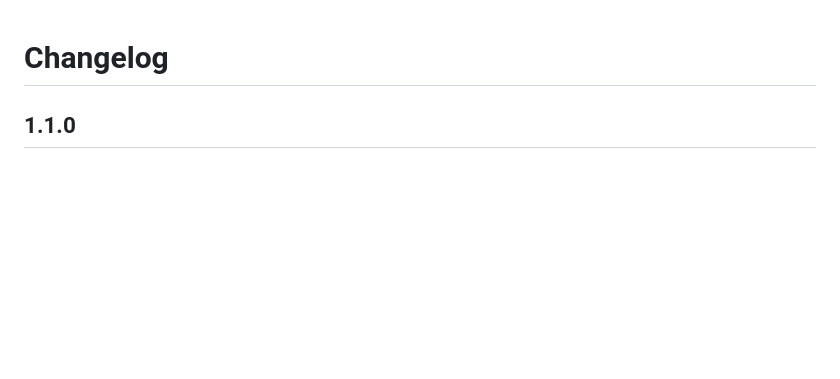
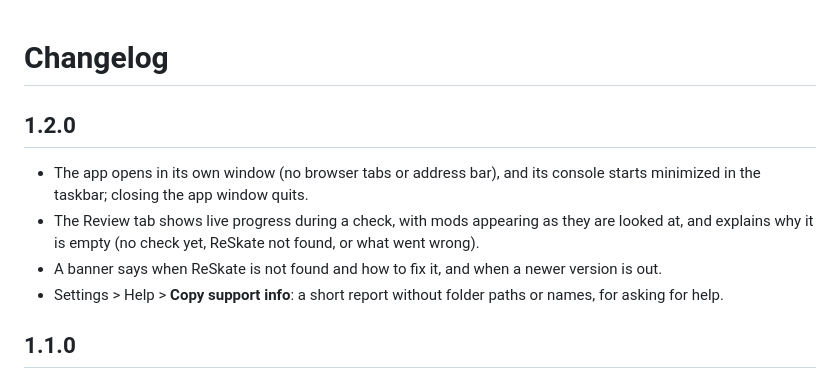
Before and after one commit to vapeuid/see-everyones-fits, a Markdown page: CHANGELOG.md, the part around the change. Rendered like a GitHub page; blank space fills up the shorter version.

```diff
--- a/CHANGELOG.md
+++ b/CHANGELOG.md
@@ -1,4 +1,13 @@
 # Changelog
+
+## 1.2.0
+
+- The app opens in its own window (no browser tabs or address bar), and its console starts minimized in the taskbar;
+  closing the app window quits.
+- The Review tab shows live progress during a check, with mods appearing as they are looked at, and explains why it is
+  empty (no check yet, ReSkate not found, or what went wrong).
+- A banner says when ReSkate is not found and how to fix it, and when a newer version is out.
+- Settings > Help > **Copy support info**: a short report without folder paths or names, for asking for help.
 
 ## 1.1.0
 
```
Also changed, not shown: README.md (+13 -8 lines), release/virustotal-1.2.0.png (added), 6 other files.
